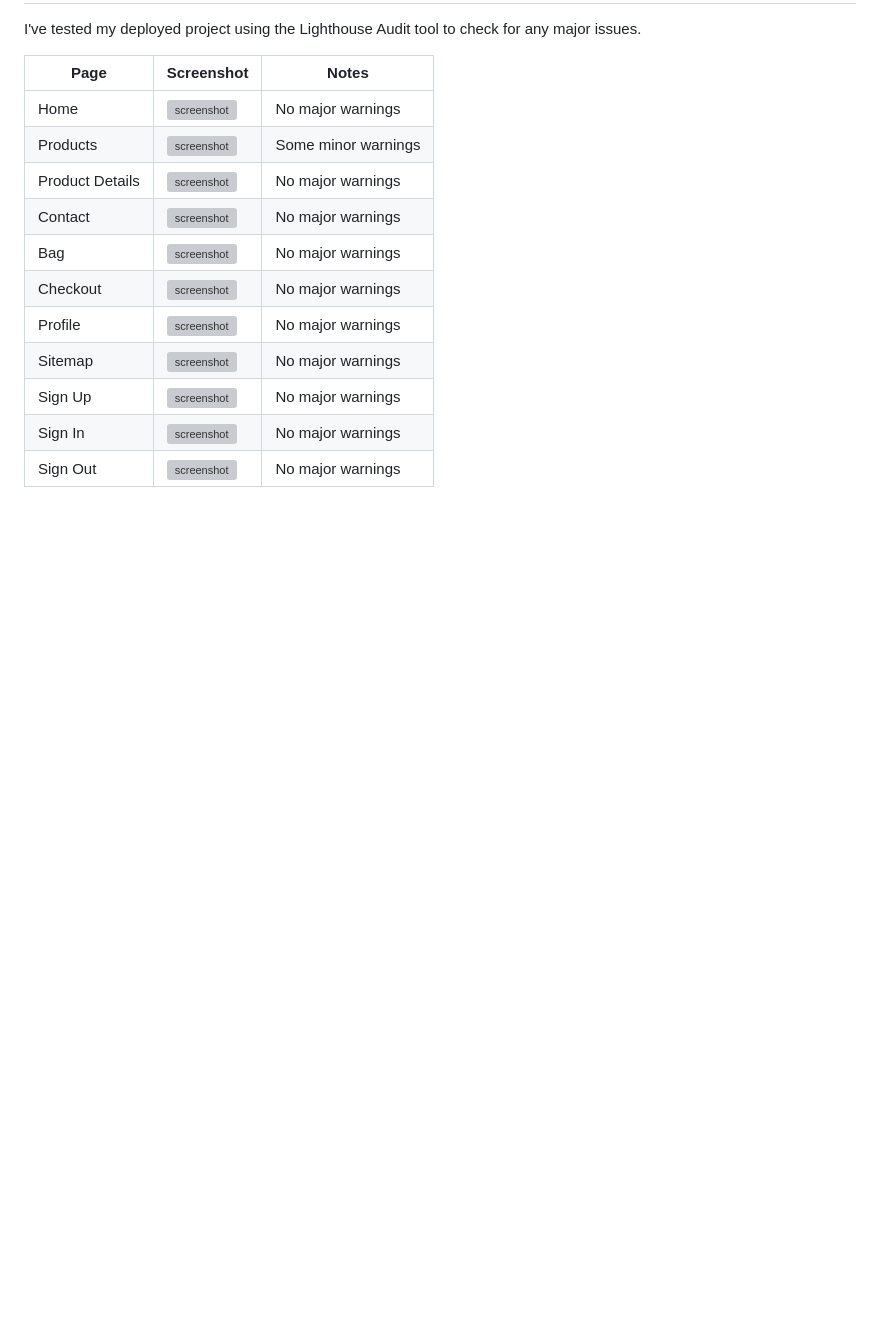
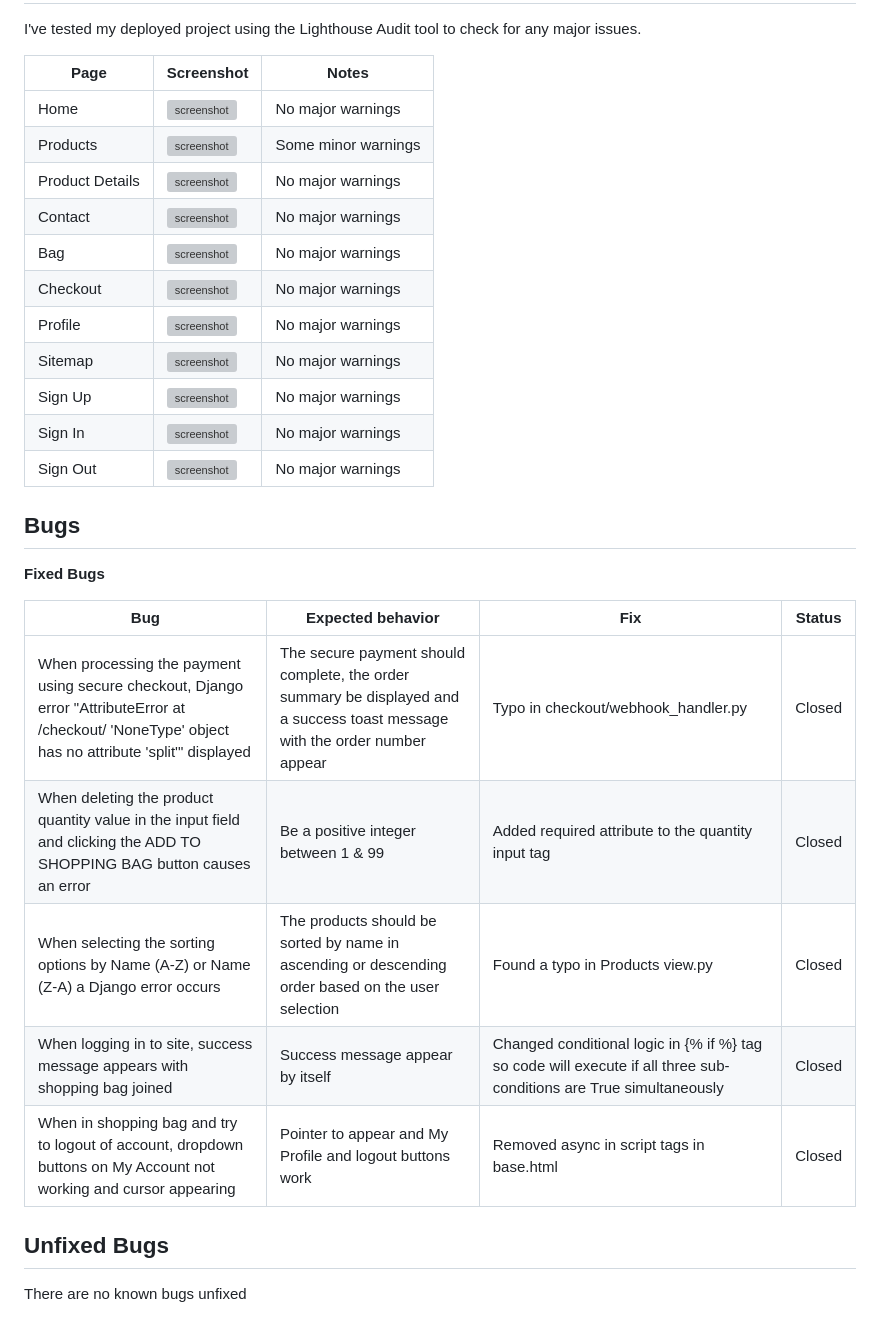
Before and after one commit to hughes84/Premwear-league, a Markdown page: TESTING.md, the part around the change. Drawn GitHub-style; blank space fills up the shorter version; grey boxes are pictures that could not be loaded.

Commit message:
chore: Fix bugs and update documentation in README.md

```diff
--- a/TESTING.md
+++ b/TESTING.md
@@ -336,3 +336,20 @@ I've tested my deployed project using the Lighthouse Audit tool to check for any
 | Sign Up | ![screenshot](docs/lighthouse/signup.png) | No major warnings |
 | Sign In | ![screenshot](docs/lighthouse/signin.png) | No major warnings |
 | Sign Out | ![screenshot](docs/lighthouse/signout.png) | No major warnings |
+
+
+## Bugs
+
+**Fixed Bugs**
+
+| Bug | Expected behavior | Fix | Status |
+| --- | --- | --- | --- |
+| When processing the payment using secure checkout, Django error "AttributeError at /checkout/ 'NoneType' object has no attribute 'split'" displayed | The secure payment should complete, the order summary be displayed and a success toast message with the order number appear | Typo in checkout/webhook_handler.py | Closed |
+| When deleting the product quantity value in the input field and clicking the ADD TO SHOPPING BAG button causes an error | Be a positive integer between 1 & 99 | Added required attribute to the quantity input tag | Closed |
+| When selecting the sorting options by Name (A-Z) or Name (Z-A) a Django error occurs | The products should be sorted by name in ascending or descending order based on the user selection | Found a typo in Products view.py | Closed |
+| When logging in to site, success message appears with shopping bag joined | Success message appear by itself | Changed conditional logic in {% if %} tag so code will execute if all three sub-conditions are True simultaneously | Closed |
+| When in shopping bag and try to logout of account, dropdown buttons on My Account not working and cursor appearing | Pointer to appear and My Profile and logout buttons work | Removed async in script tags in base.html | Closed |
+
+## Unfixed Bugs
+
+There are no known bugs unfixed
```
